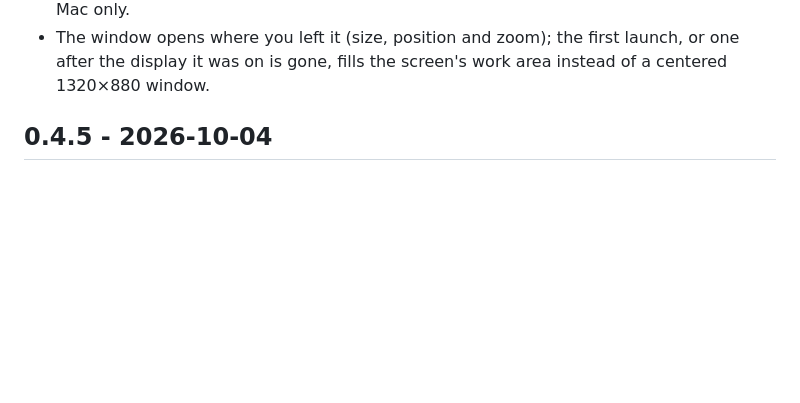
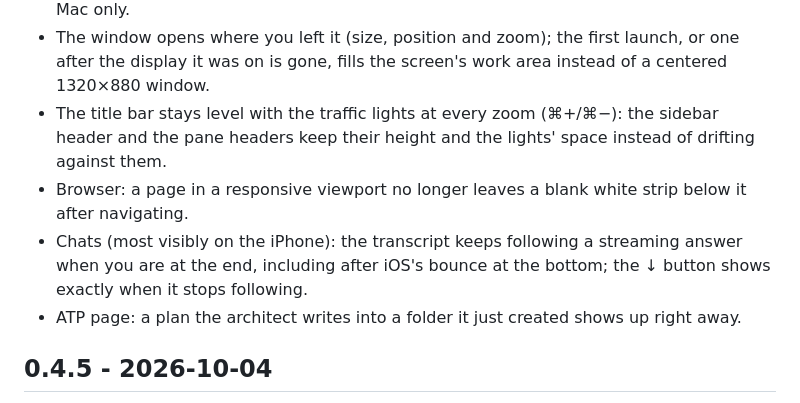
Before and after one commit to manuelcecchetto/pi-gna, a Markdown page: CHANGELOG.md, the part around the change. GitHub-like rendering; blank space fills up the shorter version.

Commit message:
CHANGELOG: title bar zoom, responsive browser strip, iPhone follow, ATP draft folder

```diff
--- a/CHANGELOG.md
+++ b/CHANGELOG.md
@@ -22,6 +22,10 @@ moves those lines under the new version, and they become its GitHub release note
 - ATP page: new plans are written to `docs/plans/draft/` instead of the project root.
 - Settings > Plugins: connect apps over MCP (Attio, Notion, Granola, Intercom, Brevo) and install reviewed pi packages from a catalog, sign in to a connection in the browser (a Brevo token is kept in the Keychain), see each connection's status, and turn installed packages and each of their extensions, skills and prompts on or off, for you or for the current project, plus pi's built-in extensions. Everything is written to pi's own `settings.json` and `mcp.json`, so pi in the terminal sees the same and new chats load it. Mac only.
 - The window opens where you left it (size, position and zoom); the first launch, or one after the display it was on is gone, fills the screen's work area instead of a centered 1320×880 window.
+- The title bar stays level with the traffic lights at every zoom (⌘+/⌘−): the sidebar header and the pane headers keep their height and the lights' space instead of drifting against them.
+- Browser: a page in a responsive viewport no longer leaves a blank white strip below it after navigating.
+- Chats (most visibly on the iPhone): the transcript keeps following a streaming answer when you are at the end, including after iOS's bounce at the bottom; the ↓ button shows exactly when it stops following.
+- ATP page: a plan the architect writes into a folder it just created shows up right away.
 
 ## 0.4.5 - 2026-10-04
 
```
